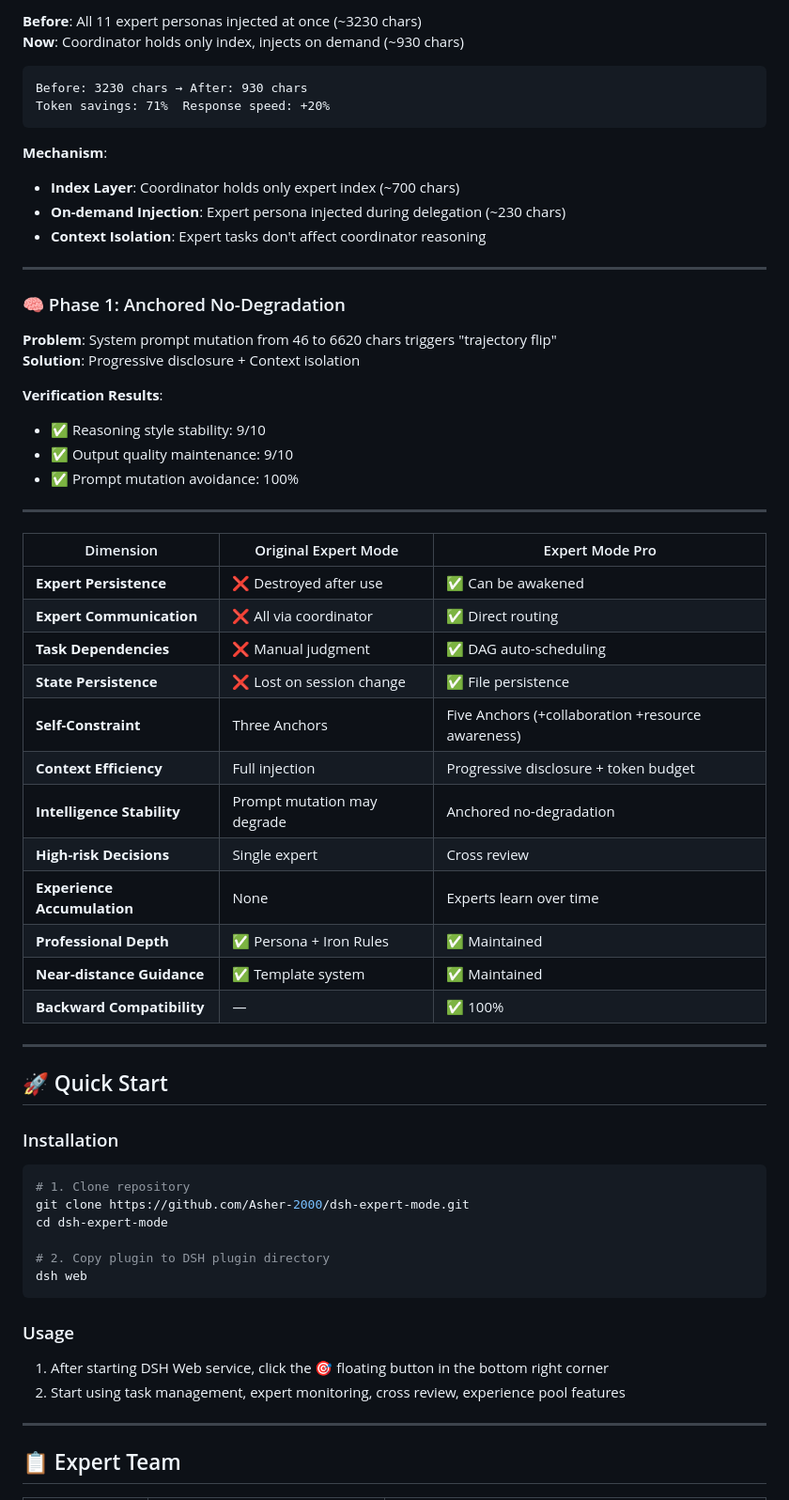
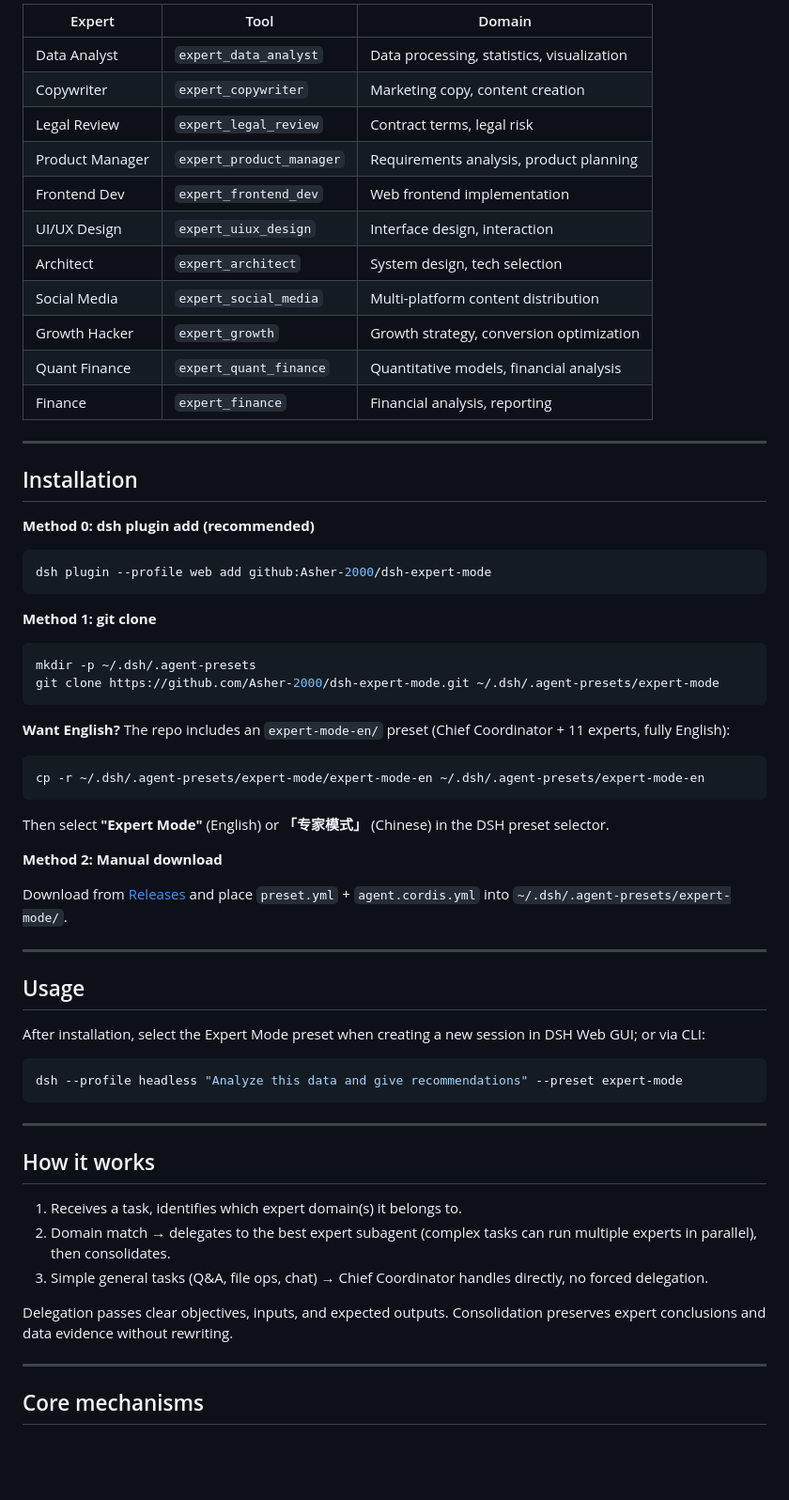
Before and after one commit to Asher-2000/dsh-expert-mode, a Markdown page: README.md, the part around one of its changes. Shown at 94% size. GitHub-like rendering; blank space fills up the shorter version.

````diff
--- a/README.md
+++ b/README.md
@@ -34,68 +36,68 @@ send_message(expert_id, "Please add file size statistics")
 
-**Before**: All 11 expert personas injected at once (~3230 chars)
-**Now**: Coordinator holds only index, injects on demand (~930 chars)
-
-```
-Before: 3230 chars → After: 930 chars
-Token savings: 71%  Response speed: +20%
-```
-
-**Mechanism**:
-- **Index Layer**: Coordinator holds only expert index (~700 chars)
-- **On-demand Injection**: Expert persona injected during delegation (~230 chars)
-- **Context Isolation**: Expert tasks don't affect coordinator reasoning
+| Expert | Tool | Domain |
+|--------|------|--------|
+| Data Analyst | `expert_data_analyst` | Data processing, statistics, visualization |
+| Copywriter | `expert_copywriter` | Marketing copy, content creation |
+| Legal Review | `expert_legal_review` | Contract terms, legal risk |
+| Product Manager | `expert_product_manager` | Requirements analysis, product planning |
+| Frontend Dev | `expert_frontend_dev` | Web frontend implementation |
+| UI/UX Design | `expert_uiux_design` | Interface design, interaction |
+| Architect | `expert_architect` | System design, tech selection |
+| Social Media | `expert_social_media` | Multi-platform content distribution |
+| Growth Hacker | `expert_growth` | Growth strategy, conversion optimization |
+| Quant Finance | `expert_quant_finance` | Quantitative models, financial analysis |
+| Finance | `expert_finance` | Financial analysis, reporting |
 
 ---
 
-### 🧠 Phase 1: Anchored No-Degradation
+## Installation
 
-**Problem**: System prompt mutation from 46 to 6620 chars triggers "trajectory flip"
-**Solution**: Progressive disclosure + Context isolation
+**Method 0: dsh plugin add (recommended)**
 
-**Verification Results**:
-- ✅ Reasoning style stability: 9/10
-- ✅ Output quality maintenance: 9/10
-- ✅ Prompt mutation avoidance: 100%
+```bash
+dsh plugin --profile web add github:Asher-2000/dsh-expert-mode
+```
+
+**Method 1: git clone**
+
+```bash
+mkdir -p ~/.dsh/.agent-presets
+git clone https://github.com/Asher-2000/dsh-expert-mode.git ~/.dsh/.agent-presets/expert-mode
+```
+
+**Want English?** The repo includes an `expert-mode-en/` preset (Chief Coordinator + 11 experts, fully English):
+
+```bash
+cp -r ~/.dsh/.agent-presets/expert-mode/expert-mode-en ~/.dsh/.agent-presets/expert-mode-en
+```
+
+Then select **"Expert Mode"** (English) or **「专家模式」** (Chinese) in the DSH preset selector.
+
+**Method 2: Manual download**
+
+Download from [Releases](https://github.com/Asher-2000/dsh-expert-mode/releases) and place `preset.yml` + `agent.cordis.yml` into `~/.dsh/.agent-presets/expert-mode/`.
 
 ---
 
+## Usage
 
-| Dimension | Original Expert Mode | Expert Mode Pro |
-|-----------|---------------------|-----------------|
-| **Expert Persistence** | ❌ Destroyed after use | ✅ Can be awakened |
-| **Expert Communication** | ❌ All via coordinator | ✅ Direct routing |
-| **Task Dependencies** | ❌ Manual judgment | ✅ DAG auto-scheduling |
-| **State Persistence** | ❌ Lost on session change | ✅ File persistence |
-| **Self-Constraint** | Three Anchors | Five Anchors (+collaboration +resource awareness) |
-| **Context Efficiency** | Full injection | Progressive disclosure + token budget |
-| **Intelligence Stability** | Prompt mutation may degrade | Anchored no-degradation |
-| **High-risk Decisions** | Single expert | Cross review |
-| **Experience Accumulation** | None | Experts learn over time |
-| **Professional Depth** | ✅ Persona + Iron Rules | ✅ Maintained |
-| **Near-distance Guidance** | ✅ Template system | ✅ Maintained |
-| **Backward Compatibility** | — | ✅ 100% |
+After installation, select the Expert Mode preset when creating a new session in DSH Web GUI; or via CLI:
+
+```bash
+dsh --profile headless "Analyze this data and give recommendations" --preset expert-mode
+```
 
 ---
 
-## 🚀 Quick Start
+## How it works
 
-### Installation
+1. Receives a task, identifies which expert domain(s) it belongs to.
+2. Domain match → delegates to the best expert subagent (complex tasks can run multiple experts in parallel), then consolidates.
+3. Simple general tasks (Q&A, file ops, chat) → Chief Coordinator handles directly, no forced delegation.
 
-```bash
-# 1. Clone repository
-git clone https://github.com/Asher-2000/dsh-expert-mode.git
-cd dsh-expert-mode
-
-# 2. Copy plugin to DSH plugin directory
-dsh web
-```
-
-### Usage
-
-1. After starting DSH Web service, click the 🎯 floating button in the bottom right corner
-3. Start using task management, expert monitoring, cross review, experience pool features
+Delegation passes clear objectives, inputs, and expected outputs. Consolidation preserves expert conclusions and data evidence without rewriting.
 
 ---
 
-## 📋 Expert Team
+## Core mechanisms
 
````
Also changed, not shown: other parts of README.md (+80 -100 lines), README.zh.md (+49 -3 lines).
